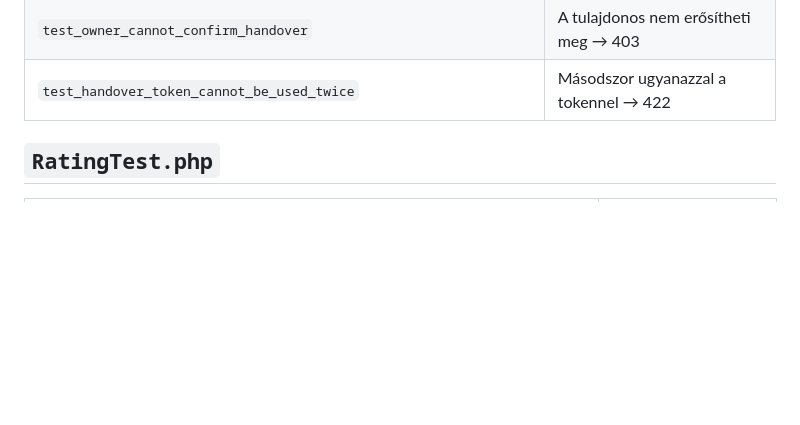
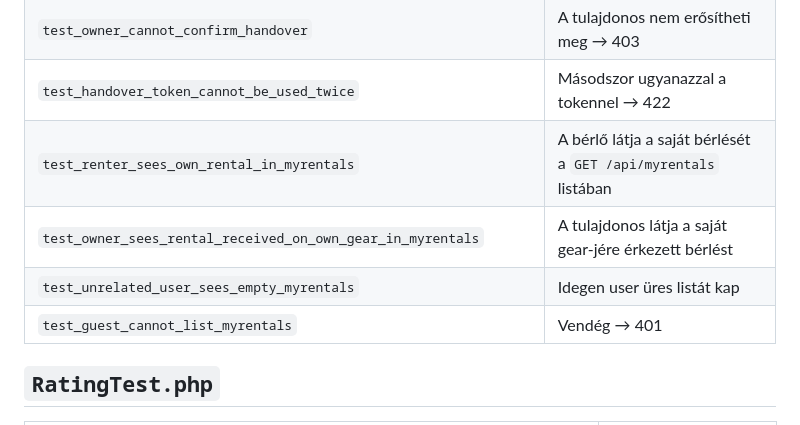
Before and after one commit to NemethTamas1/GearToShare, a Markdown page: documentations/03.Backend Documents/Testing.md, the part around the change. Drawn GitHub-style; blank space fills up the shorter version.

Commit message:
testing documentation updated with "mine" function

```diff
--- a/documentations/03.Backend Documents/Testing.md
+++ b/documentations/03.Backend Documents/Testing.md
@@ -76,6 +76,10 @@ Az `Accept: application/json` külön szükséges: enélkül egy nem-hitelesíte
 | `test_confirm_handover_rejects_wrong_token` | Rossz token → 422, a státusz marad `accepted` |
 | `test_owner_cannot_confirm_handover` | A tulajdonos nem erősítheti meg → 403 |
 | `test_handover_token_cannot_be_used_twice` | Másodszor ugyanazzal a tokennel → 422 |
+| `test_renter_sees_own_rental_in_myrentals` | A bérlő látja a saját bérlését a `GET /api/myrentals` listában |
+| `test_owner_sees_rental_received_on_own_gear_in_myrentals` | A tulajdonos látja a saját gear-jére érkezett bérlést |
+| `test_unrelated_user_sees_empty_myrentals` | Idegen user üres listát kap |
+| `test_guest_cannot_list_myrentals` | Vendég → 401 |
 
 ## `RatingTest.php`
 
```
